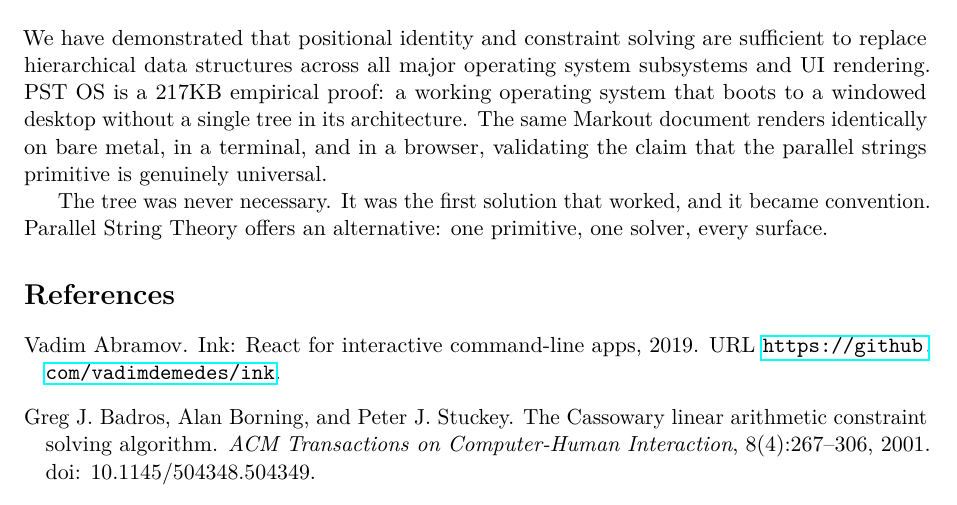
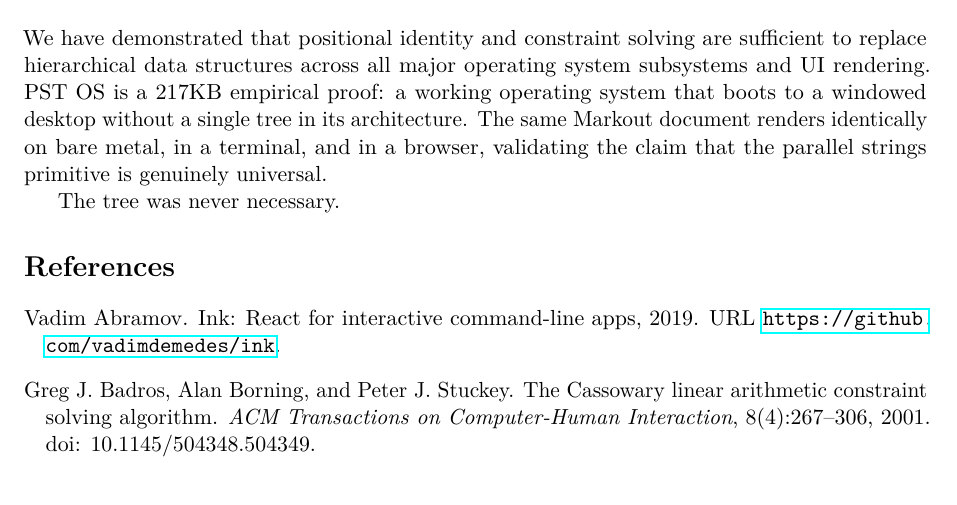
Before and after one commit to outconceive/pst-os, a LaTeX paper (paper/pst-os.tex): part of page 9 of 9, cut so that both start at the same text. Compiled offline with pdfLaTeX.

Commit message:
The tree was never necessary.

```diff
--- a/paper/pst-os.tex
+++ b/paper/pst-os.tex
@@ -409,7 +409,7 @@ Append-heavy workloads (logging, IPC, time series) are natural fits. Determinist
 
 We have demonstrated that positional identity and constraint solving are sufficient to replace hierarchical data structures across all major operating system subsystems and UI rendering. PST~OS is a 217KB empirical proof: a working operating system that boots to a windowed desktop without a single tree in its architecture. The same Markout document renders identically on bare metal, in a terminal, and in a browser, validating the claim that the parallel strings primitive is genuinely universal.
 
-The tree was never necessary. It was the first solution that worked, and it became convention. Parallel String Theory offers an alternative: one primitive, one solver, every surface.
+The tree was never necessary.
 
 \bibliographystyle{plainnat}
 \bibliography{references}
```
